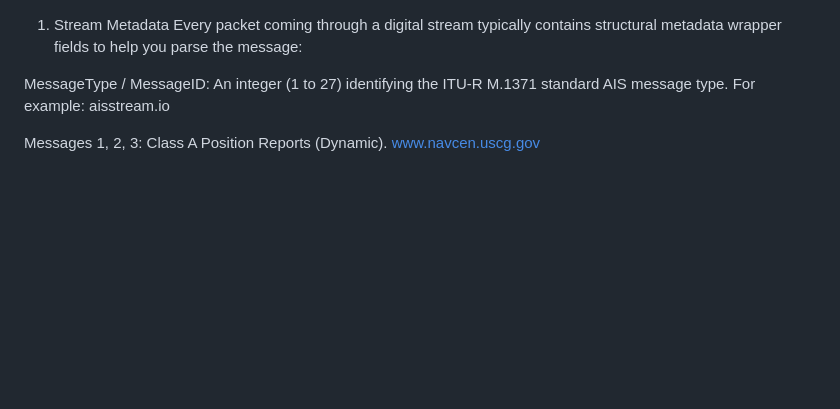
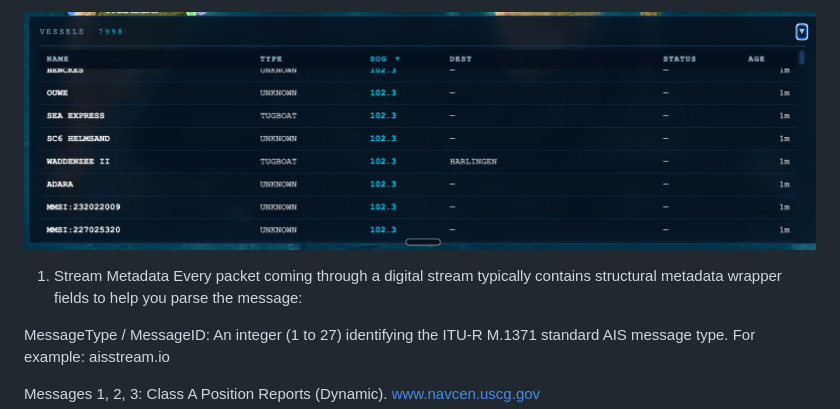
Before and after one commit to LokeshBUD/AIS_viwer, a Markdown page: data_dict.md, the part around the change. GitHub-like rendering; pictures changed too: image/data_dict/1783841363298.png (added); blank space fills up the shorter version.

```diff
--- a/data_dict.md
+++ b/data_dict.md
@@ -1,3 +1,5 @@
+![1783841363298](image/data_dict/1783841363298.png)
+
 1. Stream Metadata
    Every packet coming through a digital stream typically contains structural metadata wrapper fields to help you parse the message:
 
```
Also changed, not shown: README.md (added, +270 -0 lines), 12 other files.
